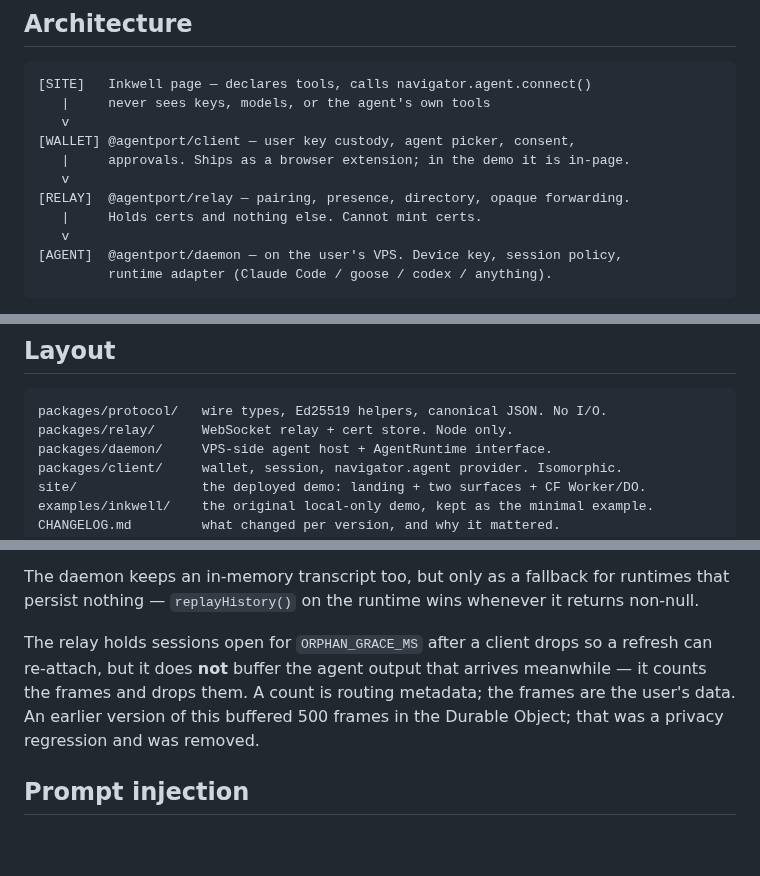
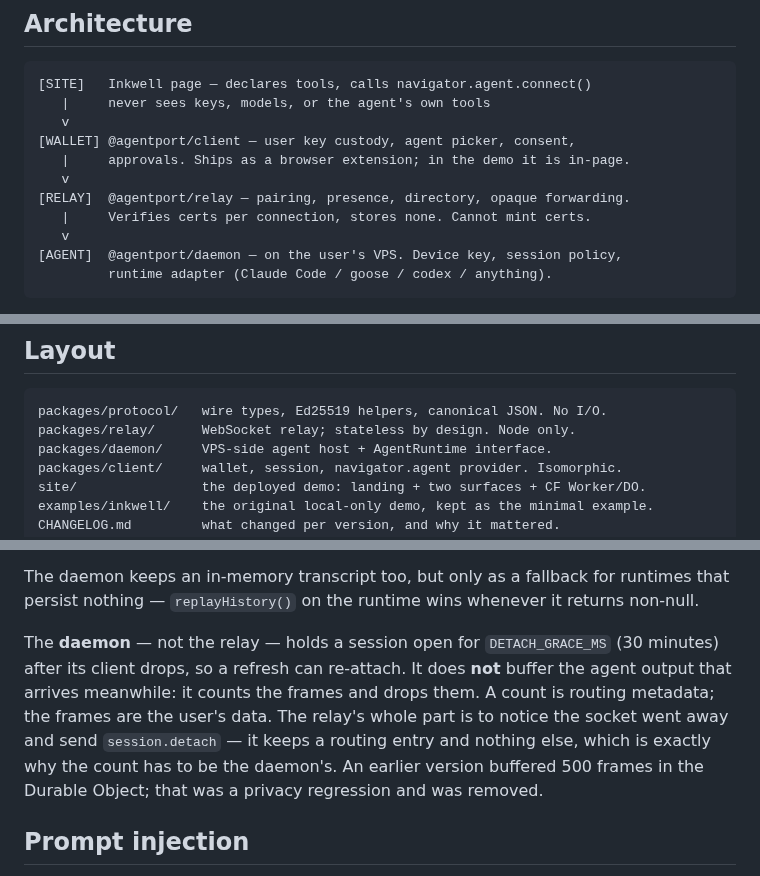
Before and after one commit to gkoreli/agentport, a Markdown page: AGENTS.md, 3 parts joined by grey strips. GitHub-like rendering; blank space fills up the shorter version.

Commit message:
docs: AGENTS.md attributed a privacy mechanism to the wrong component
The "Provenance — where the user's data lives" section said the RELAY
holds a dropped session open for `ORPHAN_GRACE_MS` and counts the frames
the client missed. Every part of that is wrong:

- `ORPHAN_GRACE_MS` does not exist in packages/relay at all. The only
  definition is in the extension's service worker, a different mechanism
  with a different duration.
- The grace is the daemon's `DETACH_GRACE_MS`, and it is 30 minutes.
- The count is the daemon's `session.missed`.
- The relay's own code says so. core.ts: "the DAEMON holds the session
  through its own grace period and counts what was missed. The relay
  keeps only the routing entry." daemon.ts: "The relay only ever routes."

So two source comments already stated the truth and the doc that a reader
consults about where their data lives stated the opposite. That is the
section where being wrong is least affordable — it is the page someone
reads to decide whether to trust the relay with their traffic, and it
credited the relay with holding state that ADR-016 exists to say it does
not hold.

Same file, same class:

- The architecture block said the relay "holds certs and nothing else"
  and the layout block called packages/relay a "cert store". There is no
  CertStore in packages/relay/src — ADR-016 removed it, and this file's
  own invariant 1 says the relay "stores nothing". A file contradicting
  itself is worse than a file being out of date, because whichever half a
  reader lands on feels authoritative.
- 149 e2e checks -> 150. Line 144 already said 150; a previous fix caught
  one occurrence and missed this one, which is the argument for auditing
  a class rather than patching an instance.

````diff
--- a/AGENTS.md
+++ b/AGENTS.md
@@ -37,7 +37,7 @@ capabilities to whatever agent the platform supplies. AgentPort lets the
    |     approvals. Ships as a browser extension; in the demo it is in-page.
    v
 [RELAY]  @agentport/relay — pairing, presence, directory, opaque forwarding.
-   |     Holds certs and nothing else. Cannot mint certs.
+   |     Verifies certs per connection, stores none. Cannot mint certs.
    v
 [AGENT]  @agentport/daemon — on the user's VPS. Device key, session policy,
          runtime adapter (Claude Code / goose / codex / anything).
@@ -58,7 +58,7 @@ issuedAt}`. That is the whole ownership model.
 
 ```
 packages/protocol/   wire types, Ed25519 helpers, canonical JSON. No I/O.
-packages/relay/      WebSocket relay + cert store. Node only.
+packages/relay/      WebSocket relay; stateless by design. Node only.
 packages/daemon/     VPS-side agent host + AgentRuntime interface.
 packages/client/     wallet, session, navigator.agent provider. Isomorphic.
 site/                the deployed demo: landing + two surfaces + CF Worker/DO.
@@ -540,12 +540,14 @@ The daemon keeps an in-memory transcript too, but only as a fallback for
 runtimes that persist nothing — `replayHistory()` on the runtime wins whenever
 it returns non-null.
 
-The relay holds sessions open for `ORPHAN_GRACE_MS` after a client drops so a
-refresh can re-attach, but it does **not** buffer the agent output that
-arrives meanwhile — it counts the frames and drops them. A count is routing
-metadata; the frames are the user's data. An earlier version of this buffered
-500 frames in the Durable Object; that was a privacy regression and was
-removed.
+The **daemon** — not the relay — holds a session open for `DETACH_GRACE_MS`
+(30 minutes) after its client drops, so a refresh can re-attach. It does
+**not** buffer the agent output that arrives meanwhile: it counts the frames
+and drops them. A count is routing metadata; the frames are the user's data.
+The relay's whole part is to notice the socket went away and send
+`session.detach` — it keeps a routing entry and nothing else, which is exactly
+why the count has to be the daemon's. An earlier version buffered 500 frames
+in the Durable Object; that was a privacy regression and was removed.
 
 ## Prompt injection
 
````
Also changed, not shown: other parts of AGENTS.md (+1 -1 lines).
